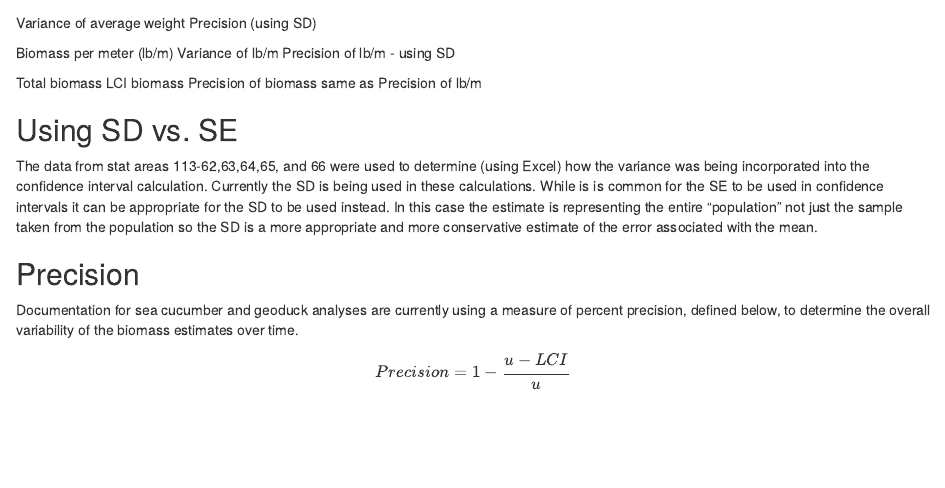
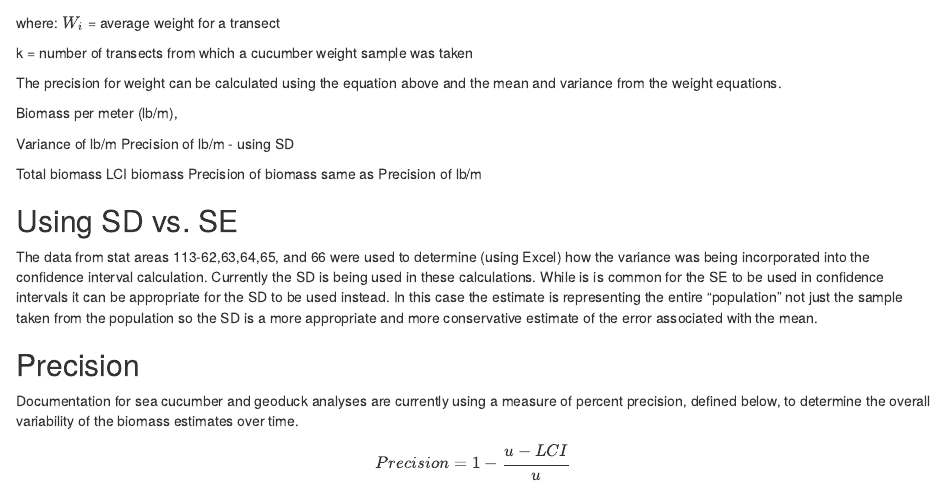
Before and after one commit to commfish/seacukes_southeast, an R Markdown document (biomass_review.Rmd): the page in a window 1100 px wide, from 990 px down before the commit and from 1080 px down after it. Rendered offline with R 4.5, knitr and Pandoc, with nearby package versions; some code elsewhere in the file could not run offline.

Commit message:
weight equations done

```diff
--- a/biomass_review.Rmd
+++ b/biomass_review.Rmd
@@ -41,4 +41,3 @@ The total number of sea cucumbers ($N_c$) is the product of the density of sea c
 Average weight for the entire area
 $$W_A = \frac{\sum_{i=1}^k W_i}{k} $$
 Variance of average weight
-Precision (using SD)
@@ -45,5 +45,12 @@ Precision (using SD)
+where:
+$W_i$ = average weight for a transect
 
-Biomass per meter (lb/m)
+k = number of transects from which a cucumber weight sample was taken
+
+The precision for weight can be calculated using the equation above and the mean and variance from the weight equations.
+
+Biomass per meter (lb/m),
+
 Variance of lb/m
 Precision of lb/m - using SD
 
```
Also changed, not shown: biomass_review.Rmd (1 more changed lines).
